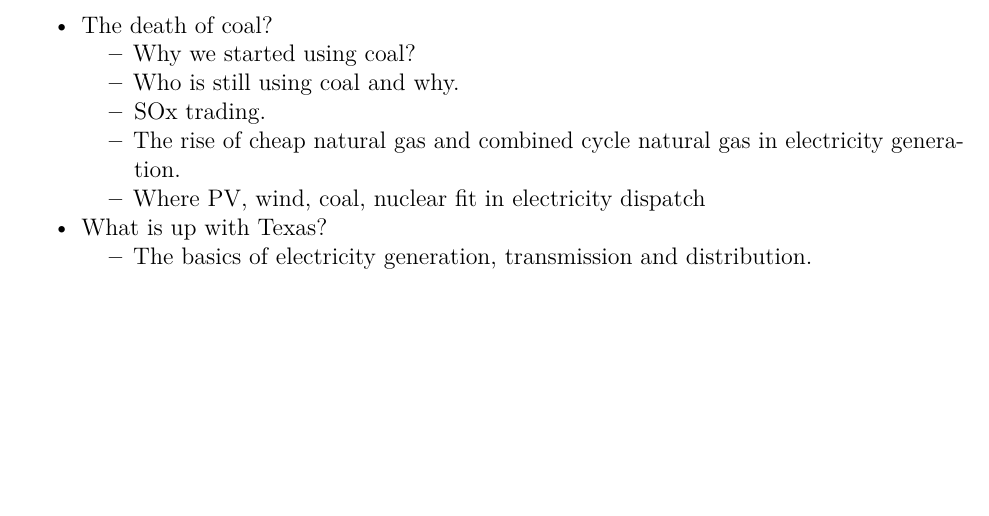
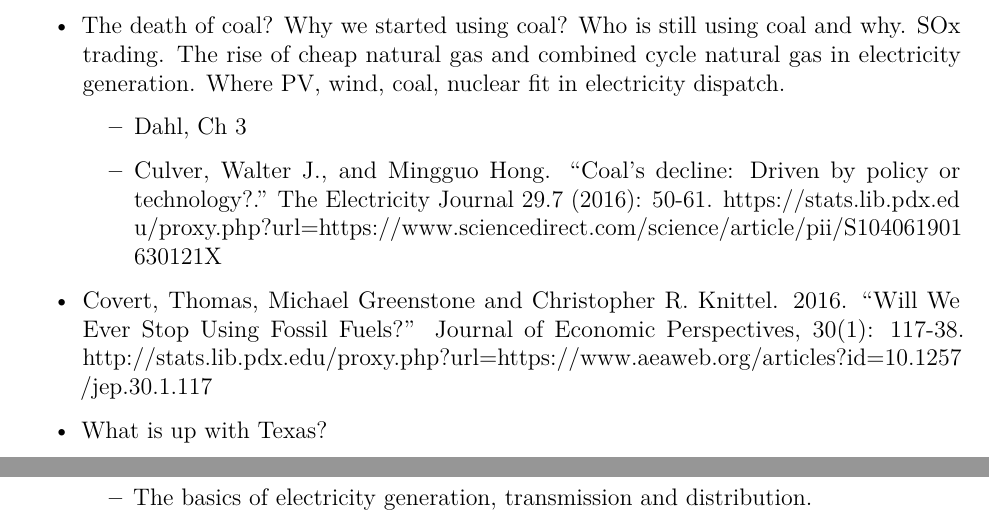
Before and after one commit to woodsjam/Course-Energy-Economics, an R Markdown document (SyllabusEnergyEcon.Rmd): part of page 6 of 7 before the commit and two parts of pages 6 and 7 of 7 after it, the two joined at a grey line, cut so that both start at the same text, the shorter picture padded with empty space. Rendered offline with R 4.5, knitr and Pandoc, then LaTeX, with nearby package versions.

Commit message:
Added death of coal literature.

```diff
--- a/SyllabusEnergyEcon.Rmd
+++ b/SyllabusEnergyEcon.Rmd
@@ -187,12 +187,16 @@ Each of you will have a single vote per section. The instructor will have 2 or 3
 
 The course is classically organized by fuel but I have rearranged the topics as they relate to more current issues.
 
-+ The death of coal?
-    + Why we started using coal?
-    + Who is still using coal and why.
-    + SOx trading.
-    + The rise of cheap natural gas and combined cycle natural gas in electricity generation.
-    + Where PV, wind, coal, nuclear fit in electricity dispatch
++ The death of coal? Why we started using coal? Who is still using coal and why. SOx trading. The rise of cheap natural gas and combined cycle natural gas in electricity generation. Where PV, wind, coal, nuclear fit in electricity dispatch.
+
+  + Dahl, Ch 3
+
+  + Culver, Walter J., and Mingguo Hong. "Coal’s decline: Driven by policy or technology?." The Electricity Journal 29.7 (2016): 50-61. https://stats.lib.pdx.edu/proxy.php?url=https://www.sciencedirect.com/science/article/pii/S104061901630121X
+
++ Covert, Thomas, Michael Greenstone and Christopher R. Knittel. 2016. "Will We Ever Stop Using Fossil Fuels?" Journal of Economic Perspectives, 30(1): 117-38. http://stats.lib.pdx.edu/proxy.php?url=https://www.aeaweb.org/articles?id=10.1257/jep.30.1.117
+
+
+
 + What is up with Texas?
     + The basics of electricity generation, transmission and distribution.
     + Deregulation
```
Also changed, not shown: SyllabusEnergyEcon.pdf, SyllabusEnergyEcon.Rmd (2 more changed lines), 1 other file.
